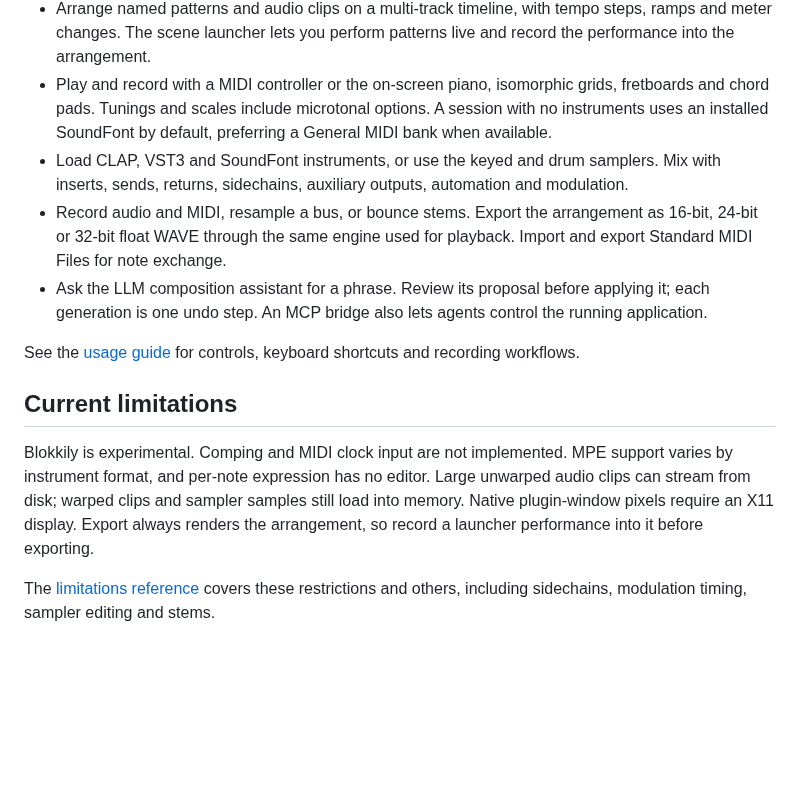
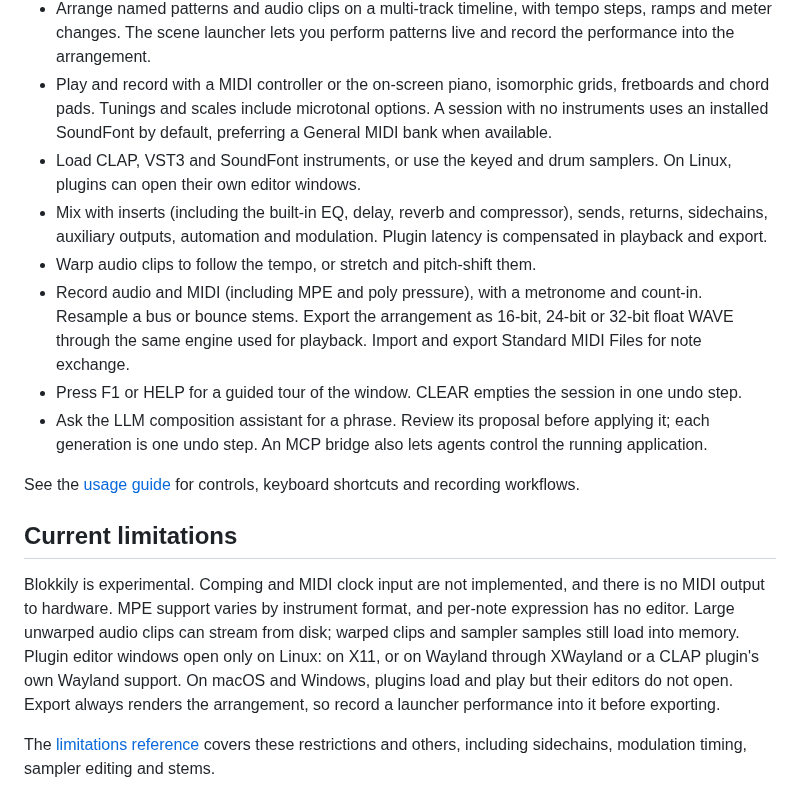
Before and after one commit to andrewfader/blokkily, a Markdown page: README.md, the part around one of its changes. Rendered like a GitHub page; blank space fills up the shorter version.

```diff
--- a/README.md
+++ b/README.md
@@ -53,11 +81,17 @@ keeps the layout consistent across desktops.
   options. A session with no instruments uses an installed SoundFont by
   default, preferring a General MIDI bank when available.
 - Load CLAP, VST3 and SoundFont instruments, or use the keyed and drum samplers.
-  Mix with inserts, sends, returns, sidechains, auxiliary outputs, automation
-  and modulation.
-- Record audio and MIDI, resample a bus, or bounce stems. Export the arrangement
+  On Linux, plugins can open their own editor windows.
+- Mix with inserts (including the built-in EQ, delay, reverb and compressor),
+  sends, returns, sidechains, auxiliary outputs, automation and modulation.
+  Plugin latency is compensated in playback and export.
+- Warp audio clips to follow the tempo, or stretch and pitch-shift them.
+- Record audio and MIDI (including MPE and poly pressure), with a metronome and
+  count-in. Resample a bus or bounce stems. Export the arrangement
   as 16-bit, 24-bit or 32-bit float WAVE through the same engine used for
   playback. Import and export Standard MIDI Files for note exchange.
+- Press F1 or HELP for a guided tour of the window. CLEAR empties the session
+  in one undo step.
 - Ask the LLM composition assistant for a phrase. Review its proposal before
   applying it; each generation is one undo step. An MCP bridge also lets agents
   control the running application.
@@ -67,12 +101,14 @@ recording workflows.
 
 ## Current limitations
 
-Blokkily is experimental. Comping and MIDI clock input are not implemented.
-MPE support varies by instrument format, and per-note expression has no editor.
-Large unwarped audio clips can stream from disk; warped clips and sampler
-samples still load into memory. Native plugin-window pixels require an X11
-display. Export always renders the arrangement, so record a launcher
-performance into it before exporting.
+Blokkily is experimental. Comping and MIDI clock input are not implemented, and
+there is no MIDI output to hardware. MPE support varies by instrument format,
+and per-note expression has no editor. Large unwarped audio clips can stream
+from disk; warped clips and sampler samples still load into memory. Plugin
+editor windows open only on Linux: on X11, or on Wayland through XWayland or a
+CLAP plugin's own Wayland support. On macOS and Windows, plugins load and play
+but their editors do not open. Export always renders the arrangement, so record
+a launcher performance into it before exporting.
 
 The [limitations reference](docs/limitations.md) covers these restrictions and
 others, including sidechains, modulation timing, sampler editing and stems.
```
Also changed, not shown: other parts of README.md (+35 -7 lines), docs/limitations.md (+8 -2 lines), docs/usage.md (+9 -2 lines), docs/images/blokkily-session.png, 7 other files.
